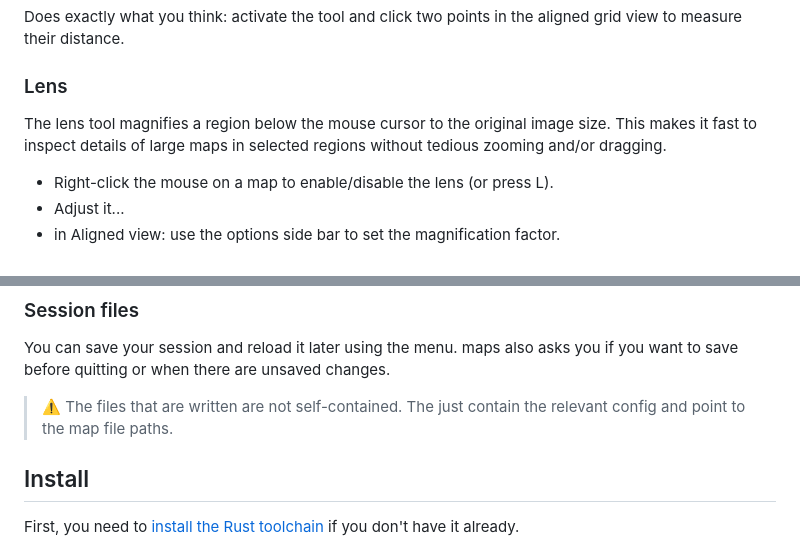
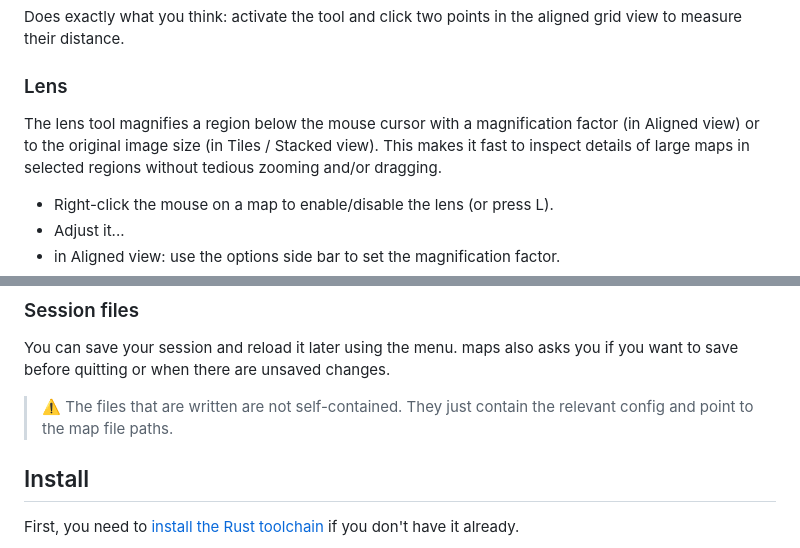
Before and after one commit to MichaelGrupp/maps, a Markdown page: README.md, 2 parts joined by grey strips. GitHub-like rendering.

Commit message:
Correct lens explanation

```diff
--- a/README.md
+++ b/README.md
@@ -66,7 +66,7 @@ Does exactly what you think: activate the tool and click two points in the align
 
 ### Lens
 
-The lens tool magnifies a region below the mouse cursor to the original image size. This makes it fast to inspect details of large maps in selected regions without tedious zooming and/or dragging.
+The lens tool magnifies a region below the mouse cursor with a magnification factor (in Aligned view) or to the original image size (in Tiles / Stacked view). This makes it fast to inspect details of large maps in selected regions without tedious zooming and/or dragging.
 
 * Right-click the mouse on a map to enable/disable the lens (or press L).
 * Adjust it...
@@ -100,7 +100,7 @@ You can change the pose of a map relative to the global origin in the aligned gr
 
 You can save your session and reload it later using the menu. maps also asks you if you want to save before quitting or when there are unsaved changes.
 
-> ⚠️ The files that are written are not self-contained. The just contain the relevant config and point to the map file paths.
+> ⚠️ The files that are written are not self-contained. They just contain the relevant config and point to the map file paths.
 
 ## Install
 
```
